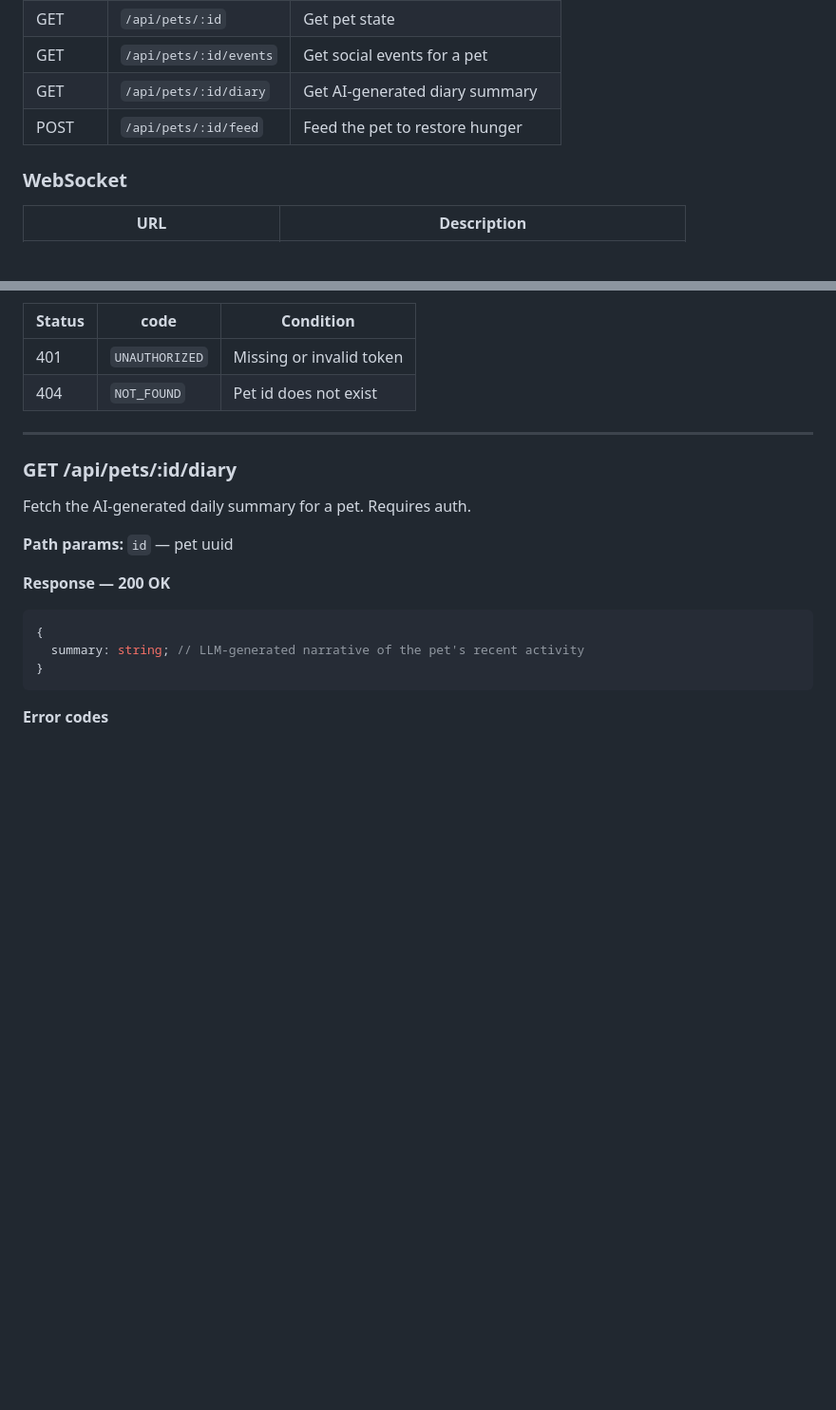
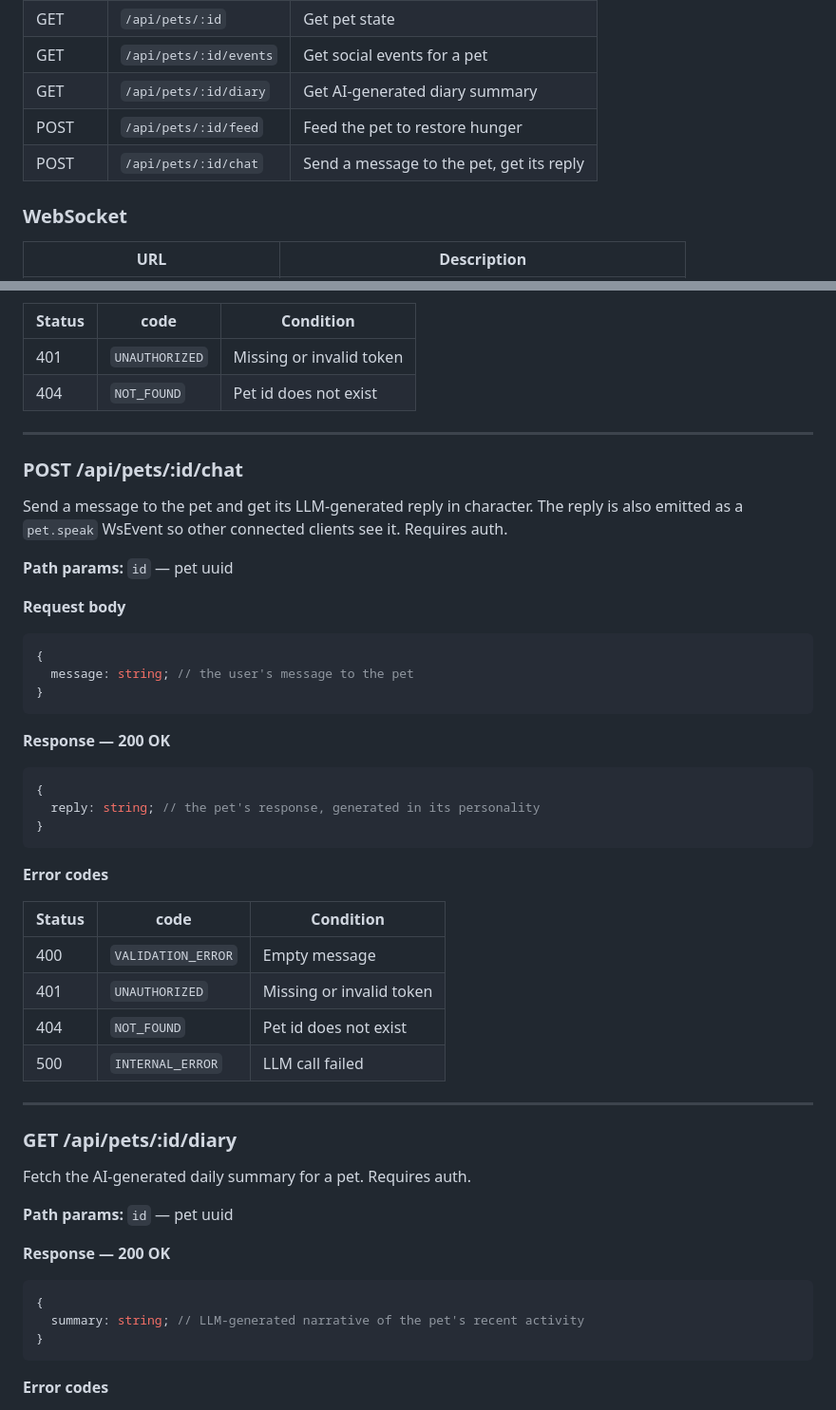
Before and after one commit to yikedu7/pawclaw, a Markdown page: docs/api-contracts.md, 2 parts joined by grey strips. Shown at 95% size. Drawn GitHub-style; blank space fills up the shorter version.

Commit message:
docs(api-contracts): add POST /api/pets/:id/chat endpoint
User can send a message to their pet and receive an in-character LLM reply.
Reply is also emitted as a pet.speak WsEvent.

Co-Authored-By: Claude Sonnet 4.6 <noreply@anthropic.com>

````diff
--- a/docs/api-contracts.md
+++ b/docs/api-contracts.md
@@ -19,6 +19,7 @@ Defines the full contract between backend and frontend for x-pet.
 | GET | `/api/pets/:id/events` | Get social events for a pet |
 | GET | `/api/pets/:id/diary` | Get AI-generated diary summary |
 | POST | `/api/pets/:id/feed` | Feed the pet to restore hunger |
+| POST | `/api/pets/:id/chat` | Send a message to the pet, get its reply |
 
 ### WebSocket
 
@@ -300,6 +301,39 @@ Feed the pet to restore its hunger stat. Requires auth.
 
 ---
 
+### POST /api/pets/:id/chat
+
+Send a message to the pet and get its LLM-generated reply in character. The reply is also emitted as a `pet.speak` WsEvent so other connected clients see it. Requires auth.
+
+**Path params:** `id` — pet uuid
+
+**Request body**
+
+```typescript
+{
+  message: string; // the user's message to the pet
+}
+```
+
+**Response — 200 OK**
+
+```typescript
+{
+  reply: string; // the pet's response, generated in its personality
+}
+```
+
+**Error codes**
+
+| Status | code               | Condition                        |
+|--------|--------------------|----------------------------------|
+| 400    | `VALIDATION_ERROR` | Empty message                    |
+| 401    | `UNAUTHORIZED`     | Missing or invalid token         |
+| 404    | `NOT_FOUND`        | Pet id does not exist            |
+| 500    | `INTERNAL_ERROR`   | LLM call failed                  |
+
+---
+
 ### GET /api/pets/:id/diary
 
 Fetch the AI-generated daily summary for a pet. Requires auth.
````
